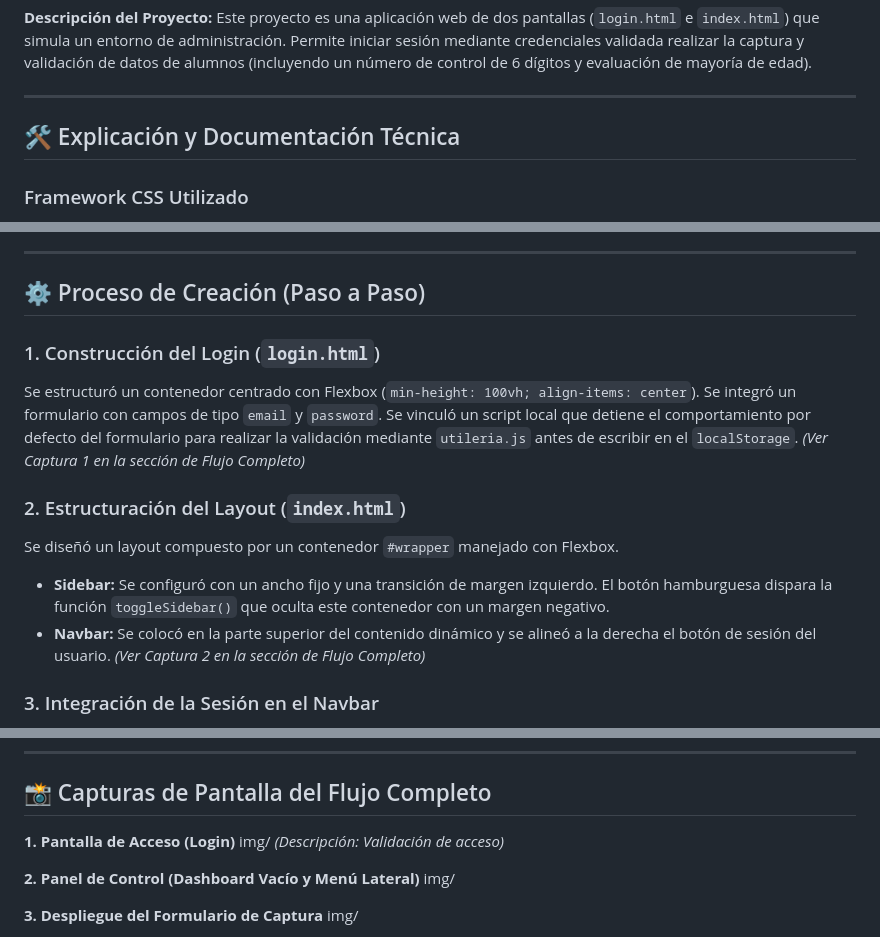
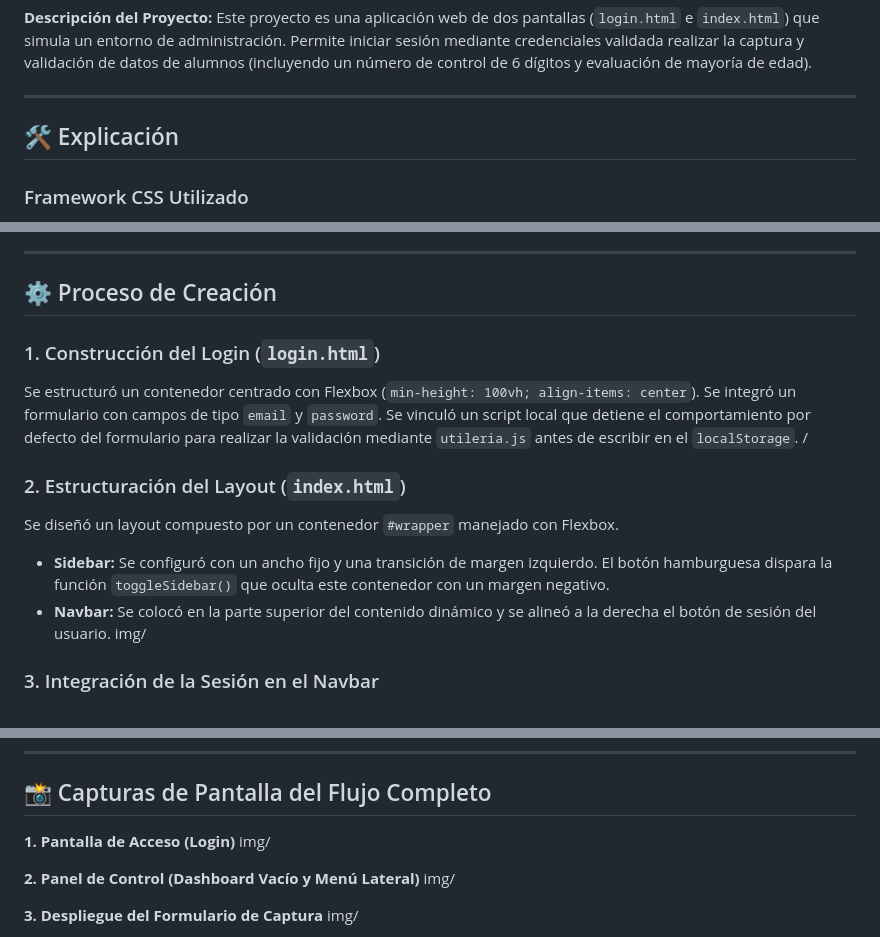
Before and after one commit to evkaal/Actividad5_Login, a Markdown page: README.md, 3 parts joined by grey strips. Rendered like a GitHub page.

Commit message:
Revise README structure and content
Updated sections for clarity and removed unnecessary comments.

```diff
--- a/README.md
+++ b/README.md
@@ -15,7 +15,7 @@ Este proyecto es una aplicación web de dos pantallas (`login.html` e `index.htm
 
 ---
 
-## 🛠️ Explicación y Documentación Técnica
+## 🛠️ Explicación
 
 ### Framework CSS Utilizado
 Para el diseño de la interfaz y la responsividad se utilizó **Bootstrap 5.3.2** importado vía CDN. Se eligió este framework por su robusto sistema de cuadrículas (Grid System), utilidades de espaciado y componentes preconstruidos (Tarjetas, Modales, Menús desplegables), los cuales agilizaron el desarrollo de una interfaz limpia y corporativa sin mezclar otros frameworks incompatibles.
@@ -46,17 +46,17 @@ Dado que el proyecto no cuenta con un backend (base de datos real), la persisten
 
 ---
 
-## ⚙️ Proceso de Creación (Paso a Paso)
+## ⚙️ Proceso de Creación
 
 ### 1. Construcción del Login (`login.html`)
 Se estructuró un contenedor centrado con Flexbox (`min-height: 100vh; align-items: center`). Se integró un formulario con campos de tipo `email` y `password`. Se vinculó un script local que detiene el comportamiento por defecto del formulario para realizar la validación mediante `utileria.js` antes de escribir en el `localStorage`.
-*(Ver Captura 1 en la sección de Flujo Completo)*
+/
 
 ### 2. Estructuración del Layout (`index.html`)
 Se diseñó un layout compuesto por un contenedor `#wrapper` manejado con Flexbox.
 * **Sidebar:** Se configuró con un ancho fijo y una transición de margen izquierdo. El botón hamburguesa dispara la función `toggleSidebar()` que oculta este contenedor con un margen negativo.
 * **Navbar:** Se colocó en la parte superior del contenido dinámico y se alineó a la derecha el botón de sesión del usuario.
-*(Ver Captura 2 en la sección de Flujo Completo)*
+img/
 
 ### 3. Integración de la Sesión en el Navbar
 Se programó un bloque `<script>` al final de `index.html` que actúa como puente. Se asignó una función anónima que se dispara al cargar la página para extraer el correo del `localStorage` y sustituir el texto del botón del usuario en el Navbar.
@@ -75,7 +75,7 @@ Se implementó la estructura de un Modal fijo en la pantalla (`position: fixed`,
 
 **1. Pantalla de Acceso (Login)**
 img/
-*(Descripción: Validación de acceso)*
+
 
 **2. Panel de Control (Dashboard Vacío y Menú Lateral)**
 img/
```
